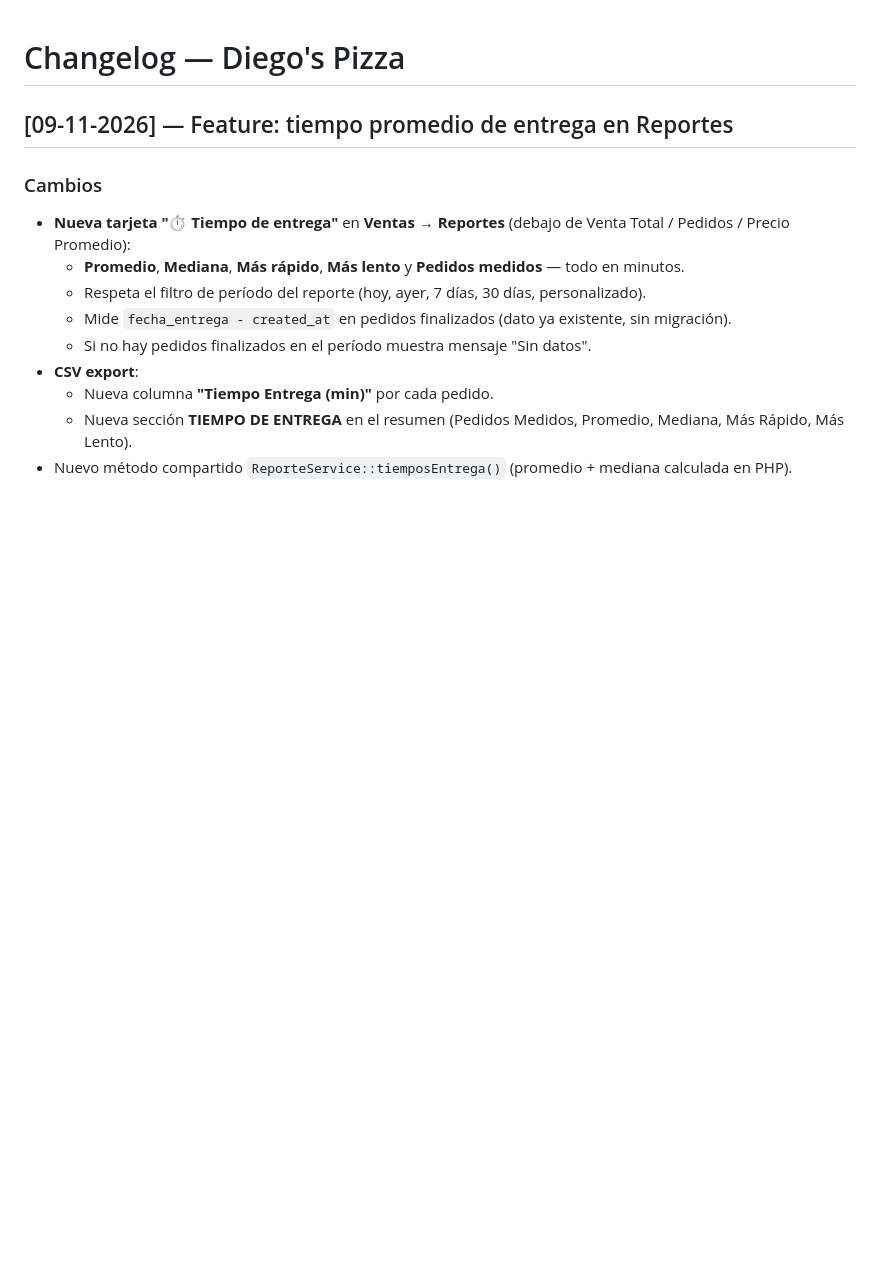
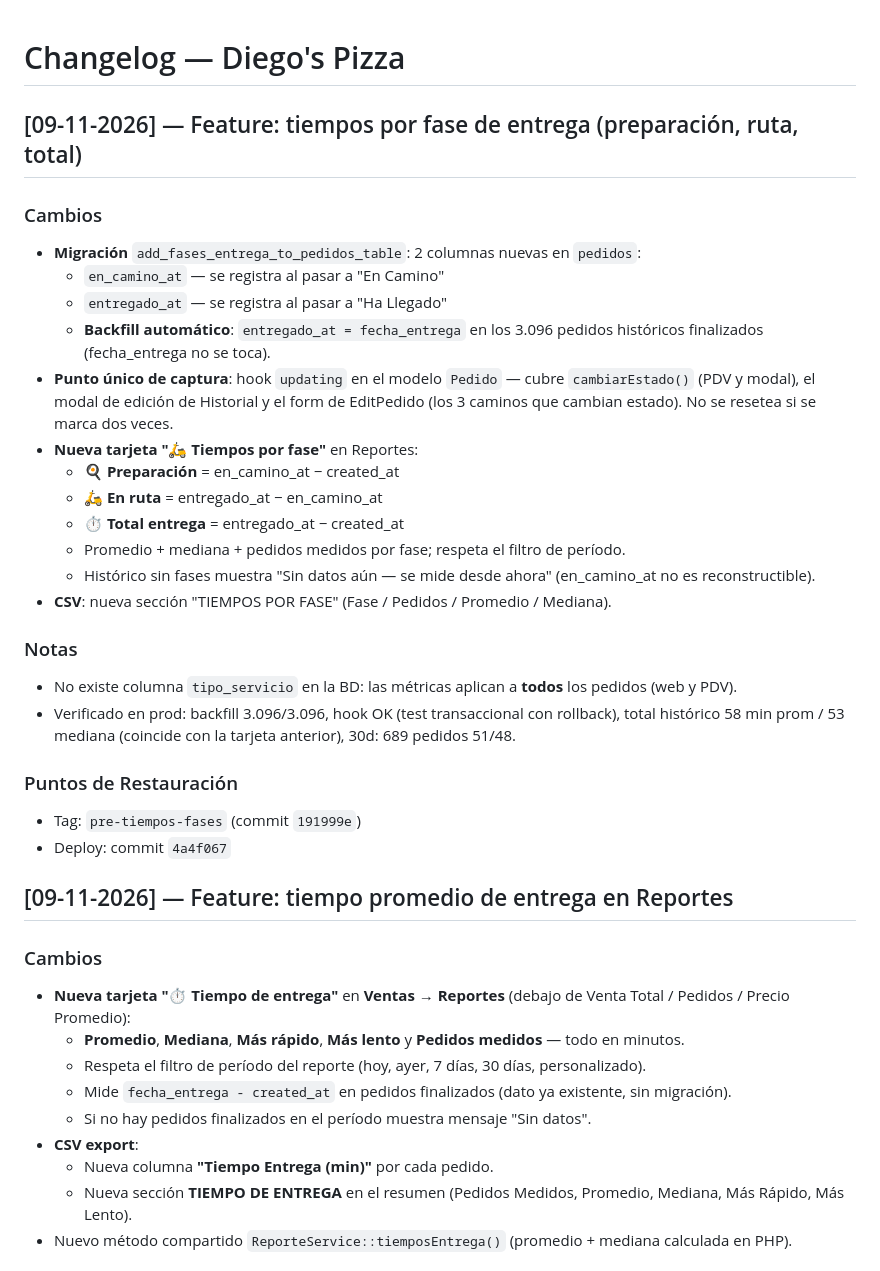
Before and after one commit to locuxtech-ship-it/diegospizza, a Markdown page: CHANGELOG.md, the part around the change. Rendered like a GitHub page; blank space fills up the shorter version.

Commit message:
docs: changelog tiempos por fase de entrega

```diff
--- a/CHANGELOG.md
+++ b/CHANGELOG.md
@@ -1,4 +1,28 @@
 # Changelog — Diego's Pizza
+
+## [09-11-2026] — Feature: tiempos por fase de entrega (preparación, ruta, total)
+
+### Cambios
+- **Migración** `add_fases_entrega_to_pedidos_table`: 2 columnas nuevas en `pedidos`:
+  - `en_camino_at` — se registra al pasar a "En Camino"
+  - `entregado_at` — se registra al pasar a "Ha Llegado"
+  - **Backfill automático**: `entregado_at = fecha_entrega` en los 3.096 pedidos históricos finalizados (fecha_entrega no se toca).
+- **Punto único de captura**: hook `updating` en el modelo `Pedido` — cubre `cambiarEstado()` (PDV y modal), el modal de edición de Historial y el form de EditPedido (los 3 caminos que cambian estado). No se resetea si se marca dos veces.
+- **Nueva tarjeta "🛵 Tiempos por fase"** en Reportes:
+  - 🍳 **Preparación** = en_camino_at − created_at
+  - 🛵 **En ruta** = entregado_at − en_camino_at
+  - ⏱️ **Total entrega** = entregado_at − created_at
+  - Promedio + mediana + pedidos medidos por fase; respeta el filtro de período.
+  - Histórico sin fases muestra "Sin datos aún — se mide desde ahora" (en_camino_at no es reconstructible).
+- **CSV**: nueva sección "TIEMPOS POR FASE" (Fase / Pedidos / Promedio / Mediana).
+
+### Notas
+- No existe columna `tipo_servicio` en la BD: las métricas aplican a **todos** los pedidos (web y PDV).
+- Verificado en prod: backfill 3.096/3.096, hook OK (test transaccional con rollback), total histórico 58 min prom / 53 mediana (coincide con la tarjeta anterior), 30d: 689 pedidos 51/48.
+
+### Puntos de Restauración
+- Tag: `pre-tiempos-fases` (commit `191999e`)
+- Deploy: commit `4a4f067`
 
 ## [09-11-2026] — Feature: tiempo promedio de entrega en Reportes
 
```
